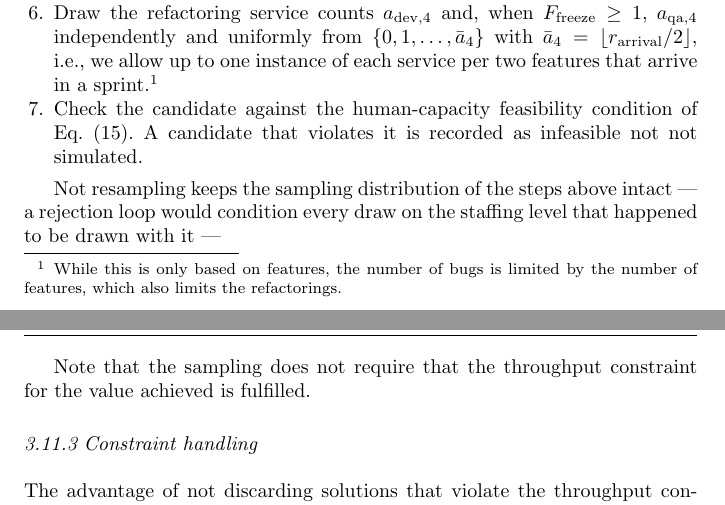
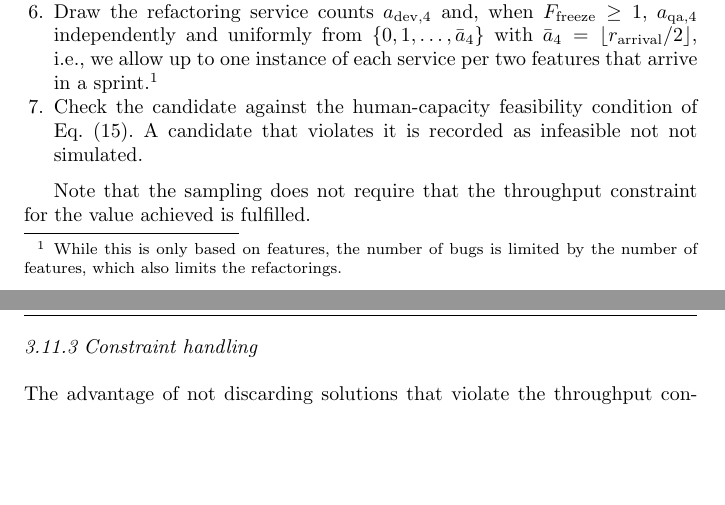
Before and after one commit to aieng-lab/se-with-ai-simulation, a LaTeX paper (paper/main.tex): two parts of pages 24 and 25 of 43, joined at a grey line, cut so that both start at the same text, the shorter picture padded with empty space. Compiled offline with pdfLaTeX.

Commit message:
small paper updates

```diff
--- a/paper/main.tex
+++ b/paper/main.tex
@@ -1149,10 +1149,6 @@ The search needs a way to produce valid initial configurations. We sample these
   \item Check the candidate against the human-capacity feasibility condition of
         Eq.~\eqref{eq:feas_monitoring}. A candidate that violates it is recorded as
         infeasible not not simulated.
-\end{enumerate}
-
-Not resampling keeps the sampling distribution of the steps above intact --- a rejection
-loop would condition every draw on the staffing level that happened to be drawn with it ---
 \end{enumerate}
 
 Note that the sampling does not require that the throughput constraint for the value achieved is fulfilled.
```
